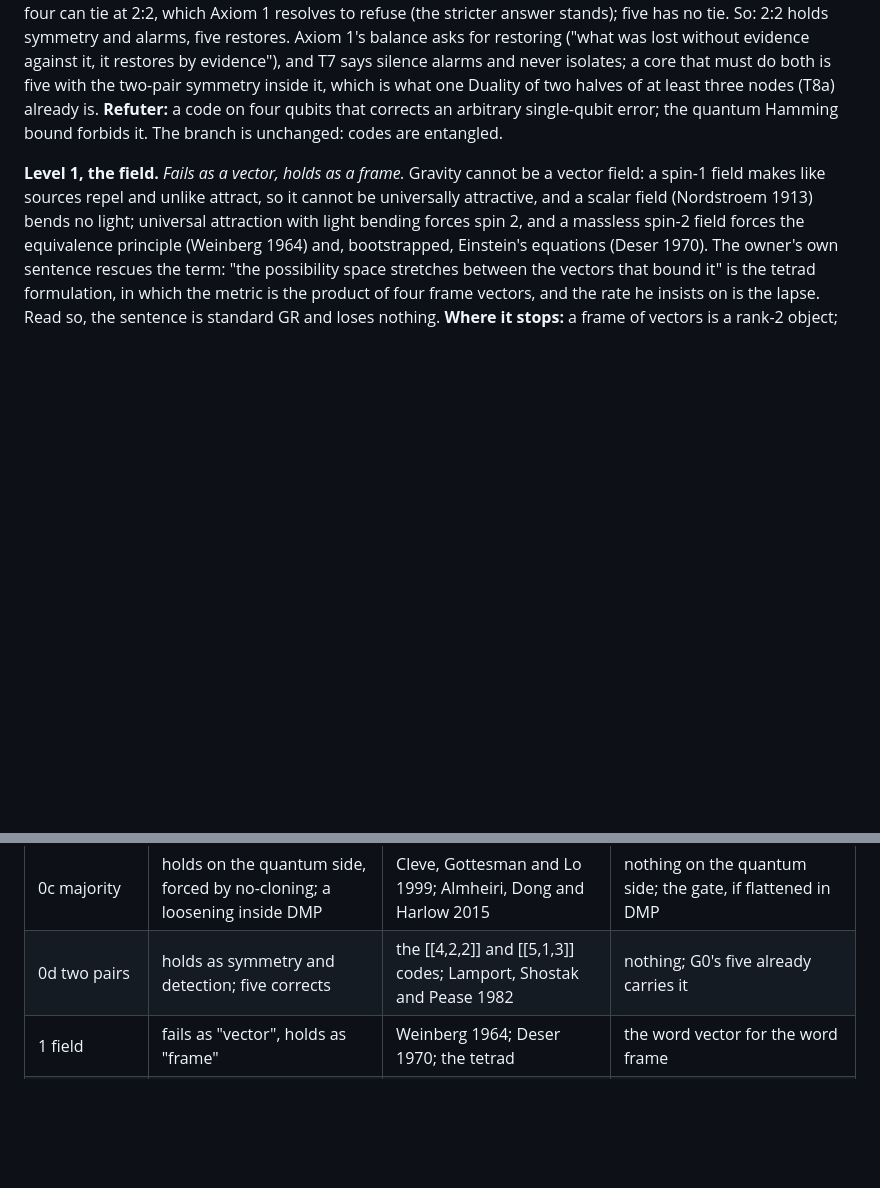
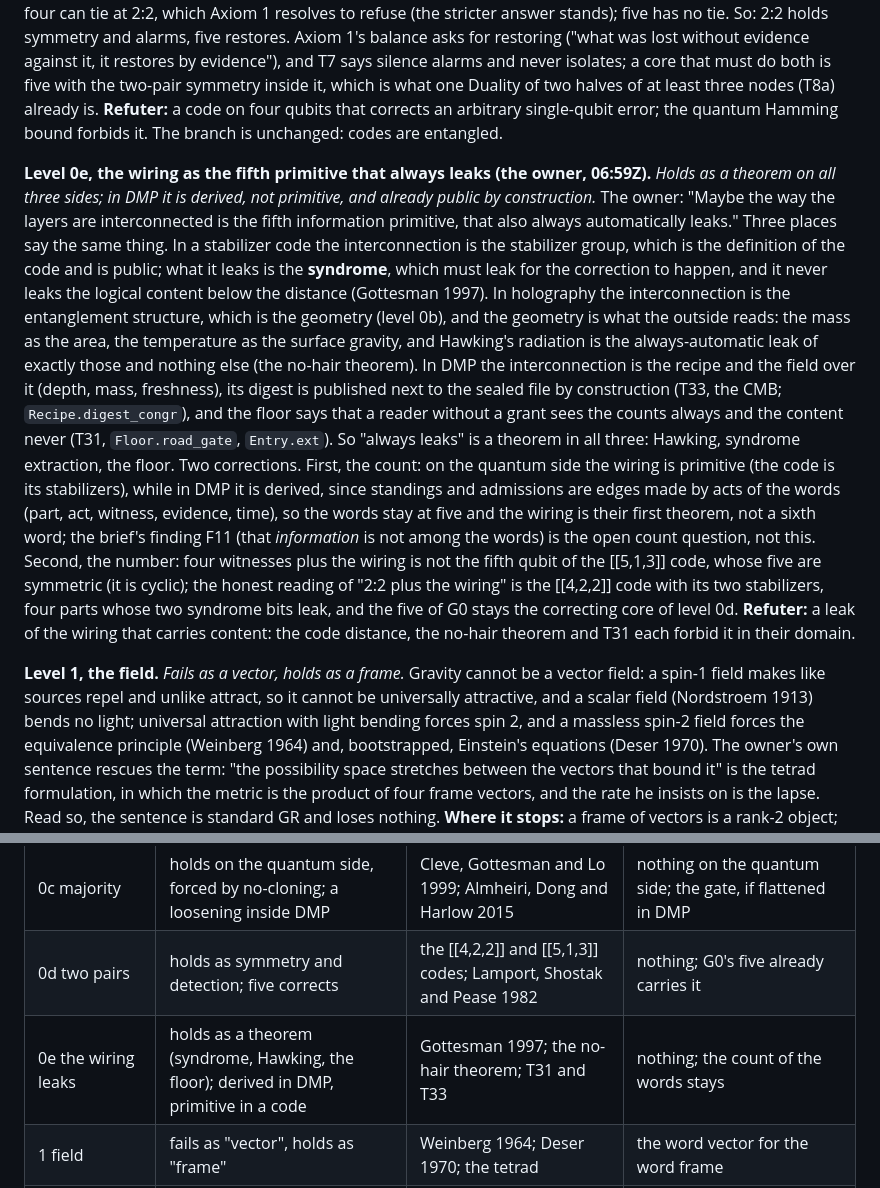
Before and after one commit to StevenHrovat/gravity, a Markdown page: docs/physics.md, 2 parts joined by grey strips. GitHub-like rendering; blank space fills up the shorter version.

Commit message:
Physics pass: level 0e, the wiring as what always leaks (the owner, 06:59Z)
Adds the owner's reading of the interconnection of the layers as the
primitive that always leaks: a theorem on all three sides (the stabilizer
syndrome, Hawking's radiation of the hairs, DMP's floor and published
digest); derived in DMP, primitive in a code; the count of the words
stays at five. One level, one table row, one acknowledgements row.

Co-Authored-By: Claude Fable 5.1 <noreply@anthropic.com>
Claude-Session: https://claude.ai/code/session_01HLCqUVVVotvwCxkMEMHBZR

```diff
--- a/docs/physics.md
+++ b/docs/physics.md
@@ -124,6 +124,24 @@ by evidence"), and T7 says silence alarms and never isolates; a core that must d
 is what one Duality of two halves of at least three nodes (T8a) already is. **Refuter:** a code on four qubits that corrects an arbitrary
 single-qubit error; the quantum Hamming bound forbids it. The branch is unchanged: codes are entangled.
 
+**Level 0e, the wiring as the fifth primitive that always leaks (the owner, 06:59Z).** *Holds as a theorem on all three sides; in DMP
+it is derived, not primitive, and already public by construction.* The owner: "Maybe the way the layers are interconnected is the fifth
+information primitive, that also always automatically leaks." Three places say the same thing. In a stabilizer code the interconnection
+is the stabilizer group, which is the definition of the code and is public; what it leaks is the **syndrome**, which must leak for the
+correction to happen, and it never leaks the logical content below the distance (Gottesman 1997). In holography the interconnection is
+the entanglement structure, which is the geometry (level 0b), and the geometry is what the outside reads: the mass as the area, the
+temperature as the surface gravity, and Hawking's radiation is the always-automatic leak of exactly those and nothing else (the no-hair
+theorem). In DMP the interconnection is the recipe and the field over it (depth, mass, freshness), its digest is published next to the
+sealed file by construction (T33, the CMB; `Recipe.digest_congr`), and the floor says that a reader without a grant sees the counts
+always and the content never (T31, `Floor.road_gate`, `Entry.ext`). So "always leaks" is a theorem in all three: Hawking, syndrome
+extraction, the floor. Two corrections. First, the count: on the quantum side the wiring is primitive (the code is its stabilizers), while
+in DMP it is derived, since standings and admissions are edges made by acts of the words (part, act, witness, evidence, time), so the
+words stay at five and the wiring is their first theorem, not a sixth word; the brief's finding F11 (that *information* is not among the
+words) is the open count question, not this. Second, the number: four witnesses plus the wiring is not the fifth qubit of the [[5,1,3]]
+code, whose five are symmetric (it is cyclic); the honest reading of "2:2 plus the wiring" is the [[4,2,2]] code with its two stabilizers,
+four parts whose two syndrome bits leak, and the five of G0 stays the correcting core of level 0d. **Refuter:** a leak of the wiring that
+carries content: the code distance, the no-hair theorem and T31 each forbid it in their domain.
+
 **Level 1, the field.** *Fails as a vector, holds as a frame.* Gravity cannot be a vector field: a spin-1 field makes like sources repel and
 unlike attract, so it cannot be universally attractive, and a scalar field (Nordstroem 1913) bends no light; universal attraction with
 light bending forces spin 2, and a massless spin-2 field forces the equivalence principle (Weinberg 1964) and, bootstrapped, Einstein's
@@ -207,6 +225,7 @@ Susskind (1995) rests on, says the opposite: the interior **is** bounded by the
 | 0b arena | holds, needed; picks the entangled branch | van Raamsdonk 2010; Swingle 2012; the HaPPY code 2015 | local verification, if the branch is taken |
 | 0c majority | holds on the quantum side, forced by no-cloning; a loosening inside DMP | Cleve, Gottesman and Lo 1999; Almheiri, Dong and Harlow 2015 | nothing on the quantum side; the gate, if flattened in DMP |
 | 0d two pairs | holds as symmetry and detection; five corrects | the [[4,2,2]] and [[5,1,3]] codes; Lamport, Shostak and Pease 1982 | nothing; G0's five already carries it |
+| 0e the wiring leaks | holds as a theorem (syndrome, Hawking, the floor); derived in DMP, primitive in a code | Gottesman 1997; the no-hair theorem; T31 and T33 | nothing; the count of the words stays |
 | 1 field | fails as "vector", holds as "frame" | Weinberg 1964; Deser 1970; the tetrad | the word vector for the word frame |
 | 2 dynamics | holds, classical | Lovelock 1971; Jacobson 1995 | nothing; G and Λ stay inputs |
 | 3 quantum | **fails: the fork** | Bell 1964; Tsirelson 1980; Kochen and Specker 1967 | isolation (then it is purification, published) or the quantum (then it is DMP) |
```
Also changed, not shown: docs/acknowledgements.md (+1 -0 lines).
